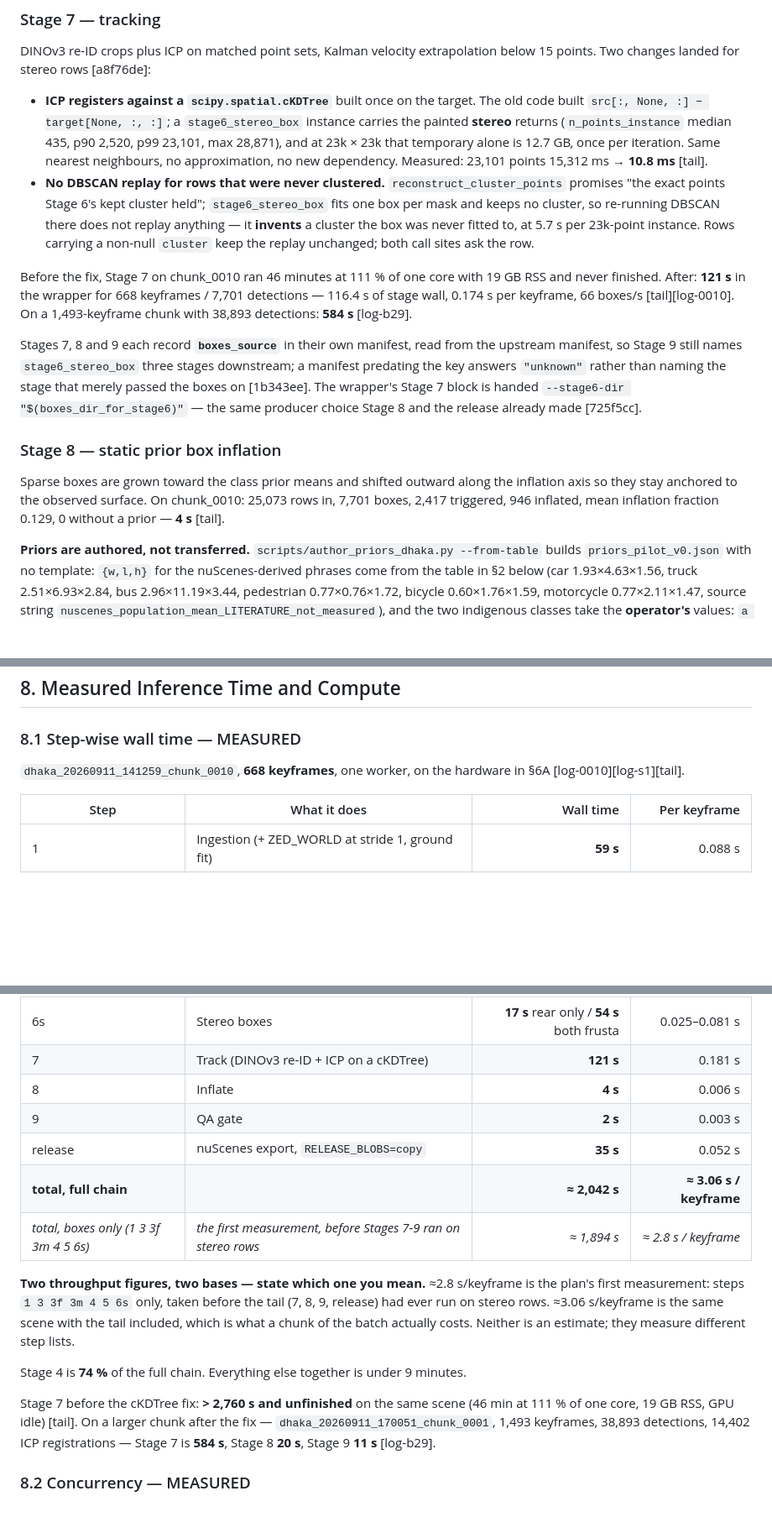
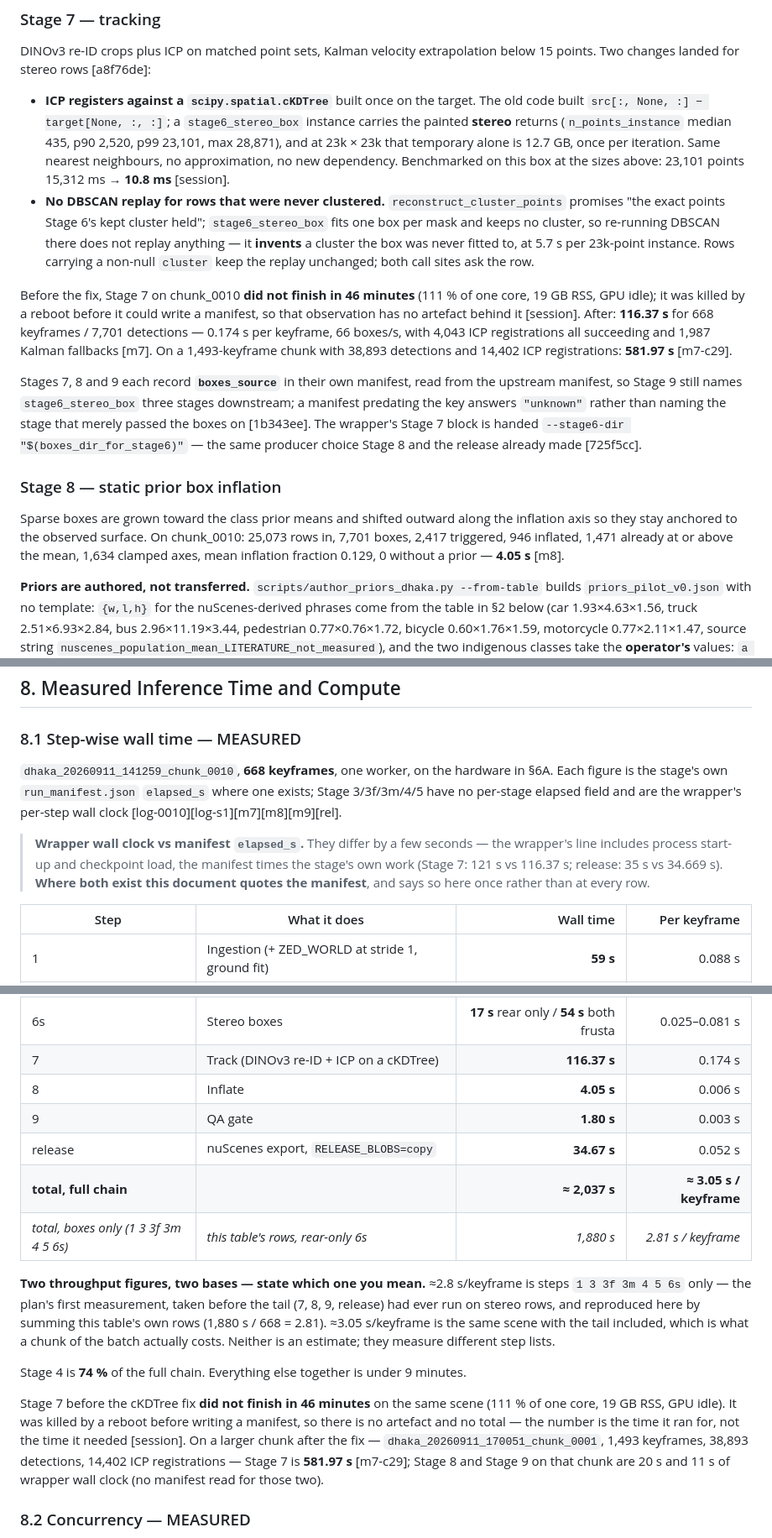
Before and after one commit to Ohh-we-are-Screwed/Annotation_pipeline, a Markdown page: docs/Annotation_pipeline.md, 3 parts joined by grey strips. Shown at 84% size. Drawn GitHub-style; blank space fills up the shorter version.

Commit message:
docs: cite the stage manifests, not the agent reports, for the tail timings
Every Stage 7/8/9 and release figure for chunk_0010 pointed at an agent report a
reader cannot open. The artefacts exist and agree, so they are what the footnotes
name now: stage7_track / stage8_inflate / stage9_qa run_manifest.json and the
release's release_meta.json, plus the chunk-29 Stage 7 manifest for the
1,493-keyframe figure. The [tail] tag is gone; [log-b29] is renamed [m7-c29]
because it now names a manifest rather than a log. [v2d] names the exported
viewer tree (8,964 JPEGs, 657 MB, verified on disk) instead of the report.

Where the wrapper's per-step wall clock and the manifest's elapsed_s disagree,
the manifest wins and §8.1 says so once: Stage 7 116.37 s (not 121), Stage 8
4.05, Stage 9 1.80, release 34.67 (not 35), chunk-29 Stage 7 581.97 (not 584).
The full-chain total follows to 2,037 s / 3.05 s per keyframe, and the boxes-only
row is now this table's own rows summed rather than a figure quoted from the plan.

The pre-fix Stage 7 has no artefact — the process was killed by the reboot before
writing a manifest — so the ">2,760 s" total is dropped and it reads "did not
finish in 46 minutes", tagged [session] alongside the two other observations with
no manifest behind them (the ICP micro-benchmark and the viewer's export time).

Co-Authored-By: Claude Opus 5 (1M context) <noreply@anthropic.com>

```diff
--- a/docs/Annotation_pipeline.md
+++ b/docs/Annotation_pipeline.md
@@ -354,7 +354,8 @@ below 15 points. Two changes landed for stereo rows [a8f76de]:
   instance carries the painted **stereo** returns (`n_points_instance` median 435,
   p90 2,520, p99 23,101, max 28,871), and at 23k × 23k that temporary alone is
   12.7 GB, once per iteration. Same nearest neighbours, no approximation, no new
-  dependency. Measured: 23,101 points 15,312 ms → **10.8 ms** [tail].
+  dependency. Benchmarked on this box at the sizes above: 23,101 points
+  15,312 ms → **10.8 ms** [session].
 - **No DBSCAN replay for rows that were never clustered.**
   `reconstruct_cluster_points` promises "the exact points Stage 6's kept cluster
   held"; `stage6_stereo_box` fits one box per mask and keeps no cluster, so
@@ -362,11 +363,13 @@ below 15 points. Two changes landed for stereo rows [a8f76de]:
   box was never fitted to, at 5.7 s per 23k-point instance. Rows carrying a
   non-null `cluster` keep the replay unchanged; both call sites ask the row.
 
-Before the fix, Stage 7 on chunk_0010 ran 46 minutes at 111 % of one core with
-19 GB RSS and never finished. After: **121 s** in the wrapper for 668 keyframes /
-7,701 detections — 116.4 s of stage wall, 0.174 s per keyframe, 66 boxes/s
-[tail][log-0010]. On a 1,493-keyframe
-chunk with 38,893 detections: **584 s** [log-b29].
+Before the fix, Stage 7 on chunk_0010 **did not finish in 46 minutes** (111 % of
+one core, 19 GB RSS, GPU idle); it was killed by a reboot before it could write a
+manifest, so that observation has no artefact behind it [session]. After:
+**116.37 s** for 668 keyframes / 7,701 detections — 0.174 s per keyframe,
+66 boxes/s, with 4,043 ICP registrations all succeeding and 1,987 Kalman
+fallbacks [m7]. On a 1,493-keyframe chunk with 38,893 detections and 14,402 ICP
+registrations: **581.97 s** [m7-c29].
 
 Stages 7, 8 and 9 each record **`boxes_source`** in their own manifest, read from
 the upstream manifest, so Stage 9 still names `stage6_stereo_box` three stages
@@ -379,8 +382,9 @@ Stage 8 and the release already made [725f5cc].
 
 Sparse boxes are grown toward the class prior means and shifted outward along the
 inflation axis so they stay anchored to the observed surface. On chunk_0010:
-25,073 rows in, 7,701 boxes, 2,417 triggered, 946 inflated, mean inflation
-fraction 0.129, 0 without a prior — **4 s** [tail].
+25,073 rows in, 7,701 boxes, 2,417 triggered, 946 inflated, 1,471 already at or
+above the mean, 1,634 clamped axes, mean inflation fraction 0.129, 0 without a
+prior — **4.05 s** [m8].
 
 **Priors are authored, not transferred.** `scripts/author_priors_dhaka.py
 --from-table` builds `priors_pilot_v0.json` with no template: `{w,l,h}` for the
@@ -721,7 +728,15 @@ Retained because every cell in `Results/` was measured under it.
 ### 8.1 Step-wise wall time — MEASURED
 
 `dhaka_20260911_141259_chunk_0010`, **668 keyframes**, one worker, on the hardware
-in §6A [log-0010][log-s1][tail].
+in §6A. Each figure is the stage's own `run_manifest.json` `elapsed_s` where one
+exists; Stage 3/3f/3m/4/5 have no per-stage elapsed field and are the wrapper's
+per-step wall clock [log-0010][log-s1][m7][m8][m9][rel].
+
+> **Wrapper wall clock vs manifest `elapsed_s`.** They differ by a few seconds —
+> the wrapper's line includes process start-up and checkpoint load, the manifest
+> times the stage's own work (Stage 7: 121 s vs 116.37 s; release: 35 s vs
+> 34.669 s). **Where both exist this document quotes the manifest**, and says so
+> here once rather than at every row.
 
 | Step | What it does | Wall time | Per keyframe |
 |---|---|---:|---:|
@@ -732,26 +747,29 @@ in §6A [log-0010][log-s1][tail].
 | 4 | SAM 3.1 masks + IoA-NMS | **1,502 s** | 2.248 s |
 | 5 | Lift (mask → painted points) | **~105 s** (99–110 s over runs) | 0.157 s |
 | 6s | Stereo boxes | **17 s** rear only / **54 s** both frusta | 0.025–0.081 s |
-| 7 | Track (DINOv3 re-ID + ICP on a cKDTree) | **121 s** | 0.181 s |
-| 8 | Inflate | **4 s** | 0.006 s |
-| 9 | QA gate | **2 s** | 0.003 s |
-| release | nuScenes export, `RELEASE_BLOBS=copy` | **35 s** | 0.052 s |
-| **total, full chain** | | **≈ 2,042 s** | **≈ 3.06 s / keyframe** |
-| *total, boxes only (1 3 3f 3m 4 5 6s)* | *the first measurement, before Stages 7-9 ran on stereo rows* | *≈ 1,894 s* | *≈ 2.8 s / keyframe* |
+| 7 | Track (DINOv3 re-ID + ICP on a cKDTree) | **116.37 s** | 0.174 s |
+| 8 | Inflate | **4.05 s** | 0.006 s |
+| 9 | QA gate | **1.80 s** | 0.003 s |
+| release | nuScenes export, `RELEASE_BLOBS=copy` | **34.67 s** | 0.052 s |
+| **total, full chain** | | **≈ 2,037 s** | **≈ 3.05 s / keyframe** |
+| *total, boxes only (1 3 3f 3m 4 5 6s)* | *this table's rows, rear-only 6s* | *1,880 s* | *2.81 s / keyframe* |
 
 **Two throughput figures, two bases — state which one you mean.** ≈2.8 s/keyframe
-is the plan's first measurement: steps `1 3 3f 3m 4 5 6s` only, taken before the
-tail (7, 8, 9, release) had ever run on stereo rows. ≈3.06 s/keyframe is the same
+is steps `1 3 3f 3m 4 5 6s` only — the plan's first measurement, taken before the
+tail (7, 8, 9, release) had ever run on stereo rows, and reproduced here by
+summing this table's own rows (1,880 s / 668 = 2.81). ≈3.05 s/keyframe is the same
 scene with the tail included, which is what a chunk of the batch actually costs.
 Neither is an estimate; they measure different step lists.
 
 Stage 4 is **74 %** of the full chain. Everything else together is under 9 minutes.
 
-Stage 7 before the cKDTree fix: **> 2,760 s and unfinished** on the same scene
-(46 min at 111 % of one core, 19 GB RSS, GPU idle) [tail]. On a larger chunk after
-the fix — `dhaka_20260911_170051_chunk_0001`, 1,493 keyframes, 38,893 detections,
-14,402 ICP registrations — Stage 7 is **584 s**, Stage 8 **20 s**, Stage 9 **11 s**
-[log-b29].
+Stage 7 before the cKDTree fix **did not finish in 46 minutes** on the same scene
+(111 % of one core, 19 GB RSS, GPU idle). It was killed by a reboot before writing
+a manifest, so there is no artefact and no total — the number is the time it ran
+for, not the time it needed [session]. On a larger chunk after the fix —
+`dhaka_20260911_170051_chunk_0001`, 1,493 keyframes, 38,893 detections, 14,402 ICP
+registrations — Stage 7 is **581.97 s** [m7-c29]; Stage 8 and Stage 9 on that
+chunk are 20 s and 11 s of wrapper wall clock (no manifest read for those two).
 
 ### 8.2 Concurrency — MEASURED
 
```
Also changed, not shown: other parts of docs/Annotation_pipeline.md (+13 -6 lines), docs/DECISIONS.md (+8 -3 lines).
